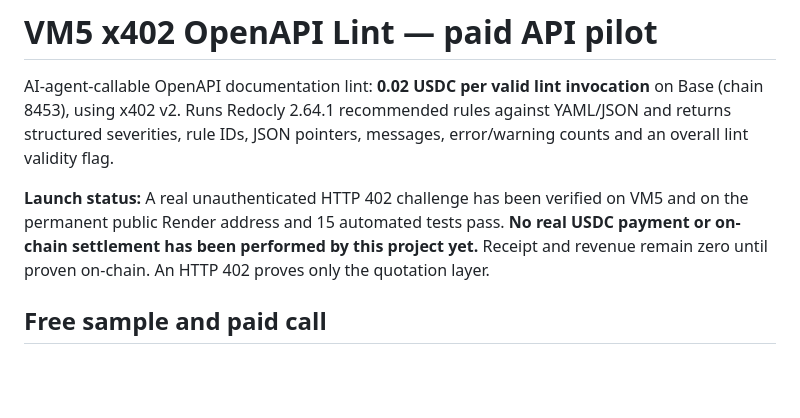
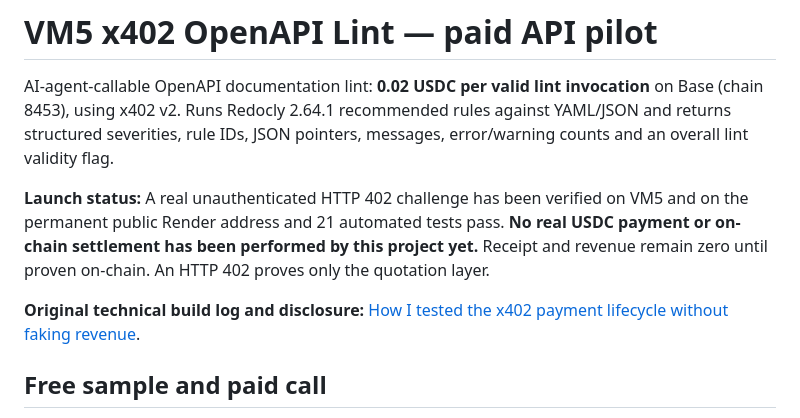
Before and after one commit to livastic-vm2-primary-20260911/x402-openapi-lint, a Markdown page: README.md, the part around the change. GitHub-like rendering; blank space fills up the shorter version.

Commit message:
Clarify mock settlement coverage and publish original engineering post

```diff
--- a/README.md
+++ b/README.md
@@ -2,7 +2,9 @@
 
 AI-agent-callable OpenAPI documentation lint: **0.02 USDC per valid lint invocation** on Base (chain 8453), using x402 v2. Runs Redocly 2.64.1 recommended rules against YAML/JSON and returns structured severities, rule IDs, JSON pointers, messages, error/warning counts and an overall lint validity flag.
 
-**Launch status:** A real unauthenticated HTTP 402 challenge has been verified on VM5 and on the permanent public Render address and 15 automated tests pass. **No real USDC payment or on-chain settlement has been performed by this project yet.** Receipt and revenue remain zero until proven on-chain. An HTTP 402 proves only the quotation layer.
+**Launch status:** A real unauthenticated HTTP 402 challenge has been verified on VM5 and on the permanent public Render address and 21 automated tests pass. **No real USDC payment or on-chain settlement has been performed by this project yet.** Receipt and revenue remain zero until proven on-chain. An HTTP 402 proves only the quotation layer.
+
+**Original technical build log and disclosure:** [How I tested the x402 payment lifecycle without faking revenue](https://dev.to/livasticvm5primary20260911/a-002-x402-api-for-openapi-linting-what-i-actually-tested-47jf).
 
 ## Free sample and paid call
 
```
